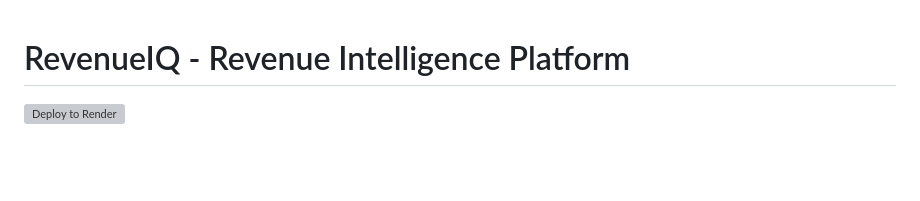
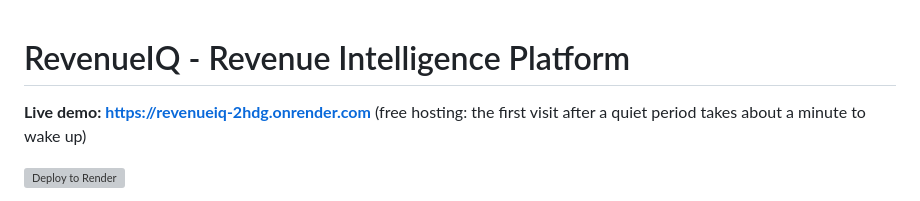
Before and after one commit to salunkenikhil0811-coder/RevenueIQ, a Markdown page: README.md, the part around the change. Rendered like a GitHub page; blank space fills up the shorter version; grey boxes are pictures that could not be loaded.

Commit message:
Add live demo link to README
Co-Authored-By: Claude Opus 5.5 <noreply@anthropic.com>

```diff
--- a/README.md
+++ b/README.md
@@ -1,4 +1,6 @@
 # RevenueIQ - Revenue Intelligence Platform
+
+**Live demo: https://revenueiq-2hdg.onrender.com** (free hosting: the first visit after a quiet period takes about a minute to wake up)
 
 [![Deploy to Render](https://render.com/images/deploy-to-render-button.svg)](https://render.com/deploy?repo=https://github.com/salunkenikhil0811-coder/RevenueIQ)
 
```
